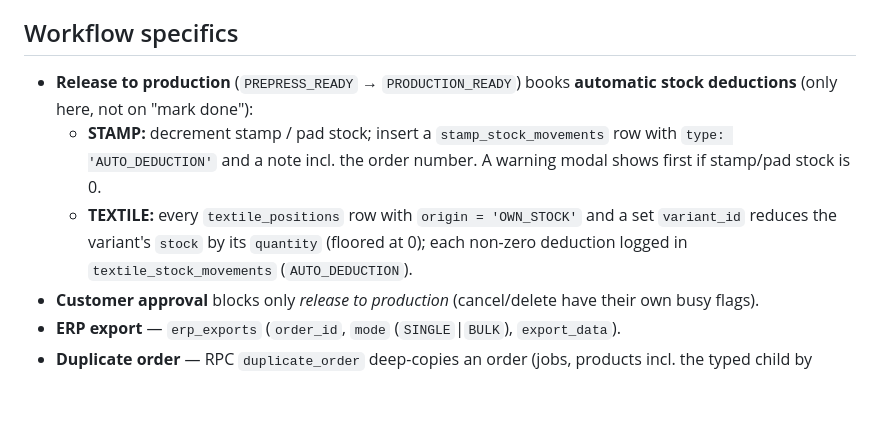
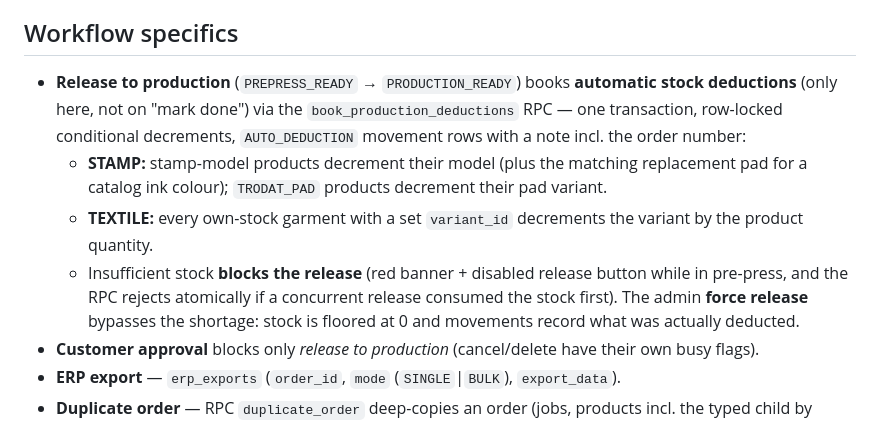
Before and after one commit to Grupo-Ure/print-and-more, a Markdown page: CLAUDE.md, the part around the change. GitHub-like rendering; blank space fills up the shorter version.

Commit message:
refactor: update automatic stock deduction process in production release workflow

```diff
--- a/CLAUDE.md
+++ b/CLAUDE.md
@@ -238,14 +238,19 @@ Flow: `QUOTE` → `INCOMPLETE` → `PREPRESS_READY` → `PRODUCTION_READY` → `
 ## Workflow specifics
 
 - **Release to production** (`PREPRESS_READY` → `PRODUCTION_READY`) books
-  **automatic stock deductions** (only here, not on "mark done"):
-  - **STAMP:** decrement stamp / pad stock; insert a `stamp_stock_movements` row
-    with `type: 'AUTO_DEDUCTION'` and a note incl. the order number. A warning
-    modal shows first if stamp/pad stock is 0.
-  - **TEXTILE:** every `textile_positions` row with `origin = 'OWN_STOCK'` and a
-    set `variant_id` reduces the variant's `stock` by its `quantity` (floored at
-    0); each non-zero deduction logged in `textile_stock_movements`
-    (`AUTO_DEDUCTION`).
+  **automatic stock deductions** (only here, not on "mark done") via the
+  `book_production_deductions` RPC — one transaction, row-locked conditional
+  decrements, `AUTO_DEDUCTION` movement rows with a note incl. the order number:
+  - **STAMP:** stamp-model products decrement their model (plus the matching
+    replacement pad for a catalog ink colour); `TRODAT_PAD` products decrement
+    their pad variant.
+  - **TEXTILE:** every own-stock garment with a set `variant_id` decrements the
+    variant by the product quantity.
+  - Insufficient stock **blocks the release** (red banner + disabled release
+    button while in pre-press, and the RPC rejects atomically if a concurrent
+    release consumed the stock first). The admin **force release** bypasses the
+    shortage: stock is floored at 0 and movements record what was actually
+    deducted.
 - **Customer approval** blocks only *release to production* (cancel/delete have
   their own busy flags).
 - **ERP export** — `erp_exports` (`order_id`, `mode` (`SINGLE`|`BULK`),
```
